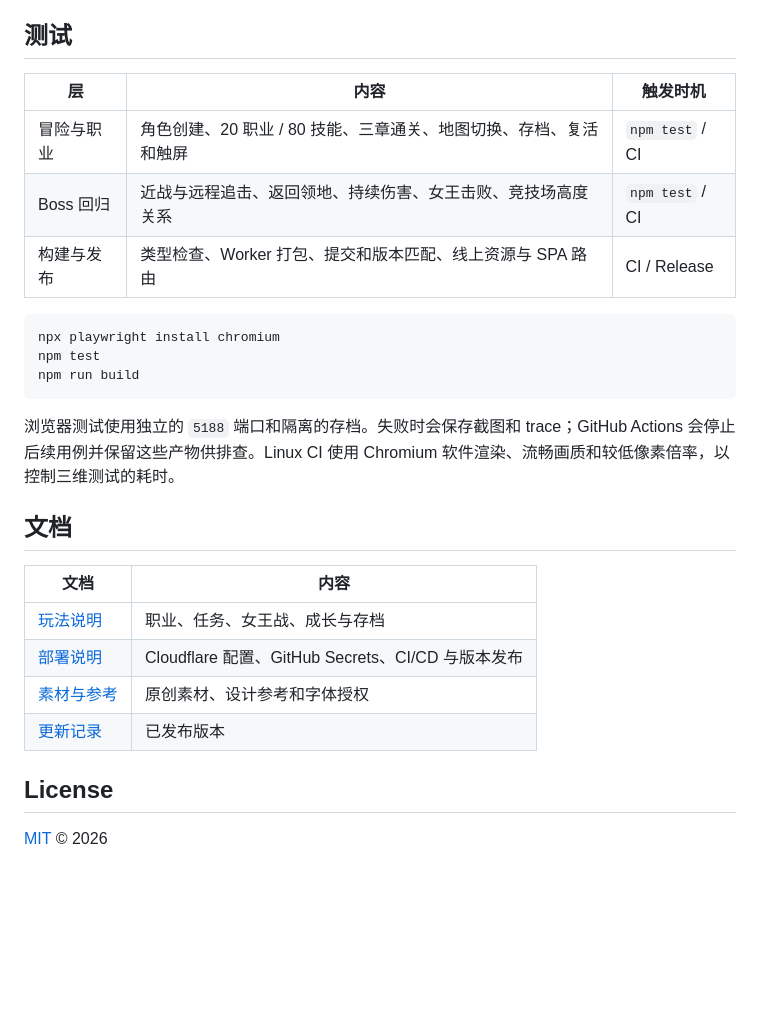
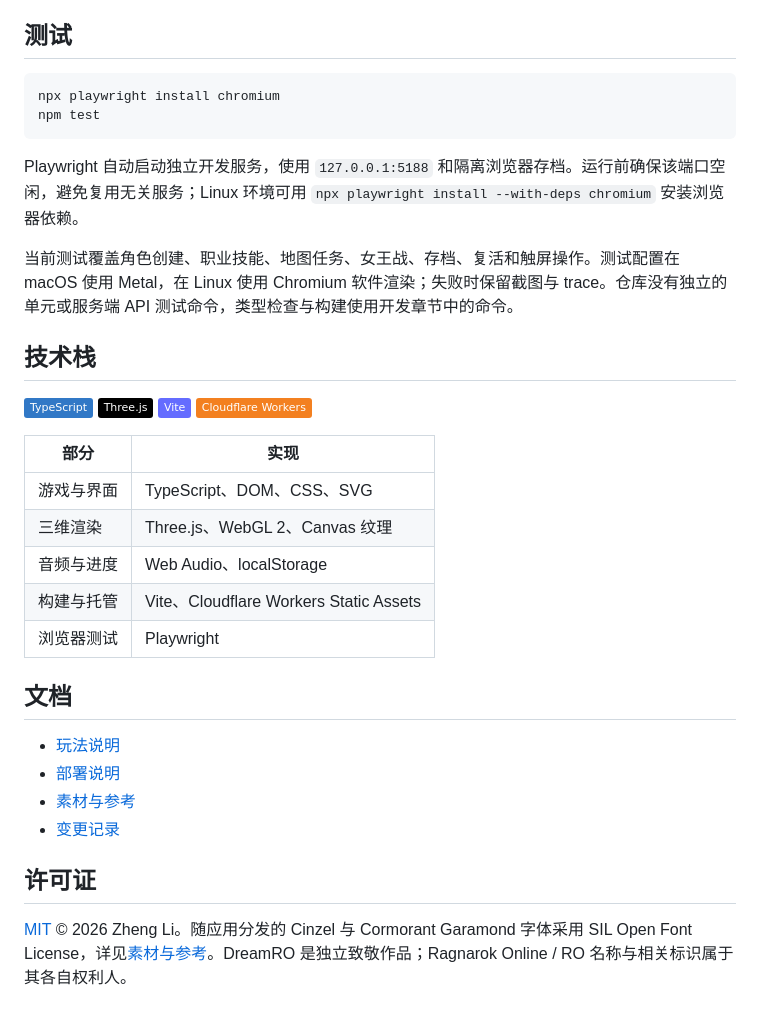
Before and after one commit to nocoo/dreamro, a Markdown page: README.md, the part around one of its changes. Rendered like a GitHub page; badges without logos; blank space fills up the shorter version.

````diff
--- a/README.md
+++ b/README.md
@@ -127,29 +81,37 @@ npm run dev
 
 ## 测试
 
-| 层 | 内容 | 触发时机 |
-| --- | --- | --- |
-| 冒险与职业 | 角色创建、20 职业 / 80 技能、三章通关、地图切换、存档、复活和触屏 | `npm test` / CI |
-| Boss 回归 | 近战与远程追击、返回领地、持续伤害、女王击败、竞技场高度关系 | `npm test` / CI |
-| 构建与发布 | 类型检查、Worker 打包、提交和版本匹配、线上资源与 SPA 路由 | CI / Release |
-
-```sh
+```bash
 npx playwright install chromium
 npm test
-npm run build
 ```
 
-浏览器测试使用独立的 `5188` 端口和隔离的存档。失败时会保存截图和 trace；GitHub Actions 会停止后续用例并保留这些产物供排查。Linux CI 使用 Chromium 软件渲染、流畅画质和较低像素倍率，以控制三维测试的耗时。
+Playwright 自动启动独立开发服务，使用 `127.0.0.1:5188` 和隔离浏览器存档。运行前确保该端口空闲，避免复用无关服务；Linux 环境可用 `npx playwright install --with-deps chromium` 安装浏览器依赖。
+
+当前测试覆盖角色创建、职业技能、地图任务、女王战、存档、复活和触屏操作。测试配置在 macOS 使用 Metal，在 Linux 使用 Chromium 软件渲染；失败时保留截图与 trace。仓库没有独立的单元或服务端 API 测试命令，类型检查与构建使用开发章节中的命令。
+
+## 技术栈
+
+![TypeScript](https://img.shields.io/badge/TypeScript-3178C6?logo=typescript&logoColor=white)
+![Three.js](https://img.shields.io/badge/Three.js-000000?logo=threedotjs&logoColor=white)
+![Vite](https://img.shields.io/badge/Vite-646CFF?logo=vite&logoColor=white)
+![Cloudflare Workers](https://img.shields.io/badge/Cloudflare_Workers-F38020?logo=cloudflare&logoColor=white)
+
+| 部分 | 实现 |
+| --- | --- |
+| 游戏与界面 | TypeScript、DOM、CSS、SVG |
+| 三维渲染 | Three.js、WebGL 2、Canvas 纹理 |
+| 音频与进度 | Web Audio、localStorage |
+| 构建与托管 | Vite、Cloudflare Workers Static Assets |
+| 浏览器测试 | Playwright |
 
 ## 文档
 
-| 文档 | 内容 |
-| --- | --- |
-| [玩法说明](docs/gameplay.md) | 职业、任务、女王战、成长与存档 |
-| [部署说明](docs/deployment.md) | Cloudflare 配置、GitHub Secrets、CI/CD 与版本发布 |
-| [素材与参考](CREDITS.md) | 原创素材、设计参考和字体授权 |
-| [更新记录](CHANGELOG.md) | 已发布版本 |
+- [玩法说明](docs/gameplay.md)
+- [部署说明](docs/deployment.md)
+- [素材与参考](CREDITS.md)
+- [变更记录](CHANGELOG.md)
 
-## License
+## 许可证
 
-[MIT](LICENSE) © 2026
+[MIT](LICENSE) © 2026 Zheng Li。随应用分发的 Cinzel 与 Cormorant Garamond 字体采用 SIL Open Font License，详见[素材与参考](CREDITS.md)。DreamRO 是独立致敬作品；Ragnarok Online / RO 名称与相关标识属于其各自权利人。
````
Also changed, not shown: other parts of README.md (+44 -90 lines), docs/README.en.md (added, +117 -0 lines).
